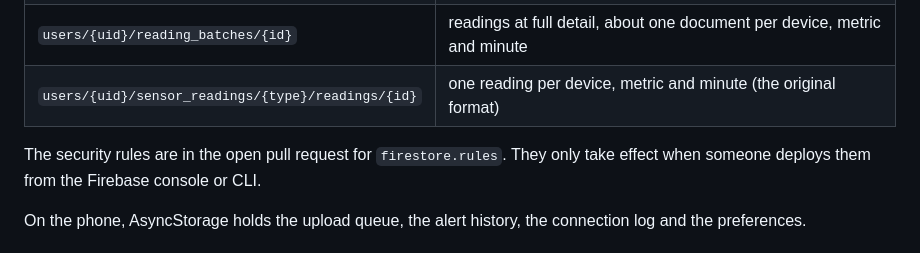
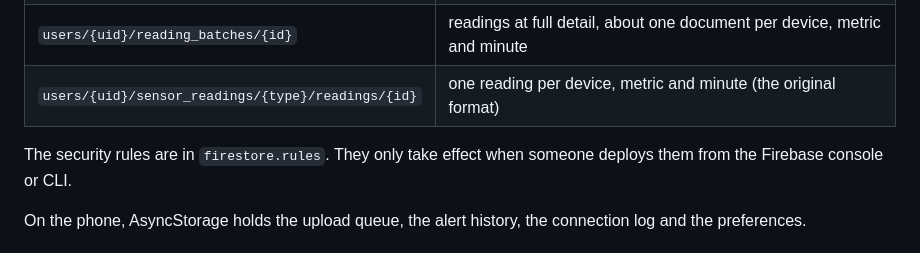
Before and after one commit to KevinCGIA/DSS-wearable-App, a Markdown page: README.md, the part around the change. Rendered like a GitHub page.

Commit message:
Docs: rules file is merged; drop the merge step from the handover

```diff
--- a/README.md
+++ b/README.md
@@ -118,7 +118,7 @@ Everything is under the signed-in user's own document in Firestore:
 | `users/{uid}/reading_batches/{id}` | readings at full detail, about one document per device, metric and minute |
 | `users/{uid}/sensor_readings/{type}/readings/{id}` | one reading per device, metric and minute (the original format) |
 
-The security rules are in the open pull request for `firestore.rules`. They only take effect when
+The security rules are in `firestore.rules`. They only take effect when
 someone deploys them from the Firebase console or CLI.
 
 On the phone, AsyncStorage holds the upload queue, the alert history, the connection log and the
```
Also changed, not shown: HANDOVER.md (+2 -4 lines).
